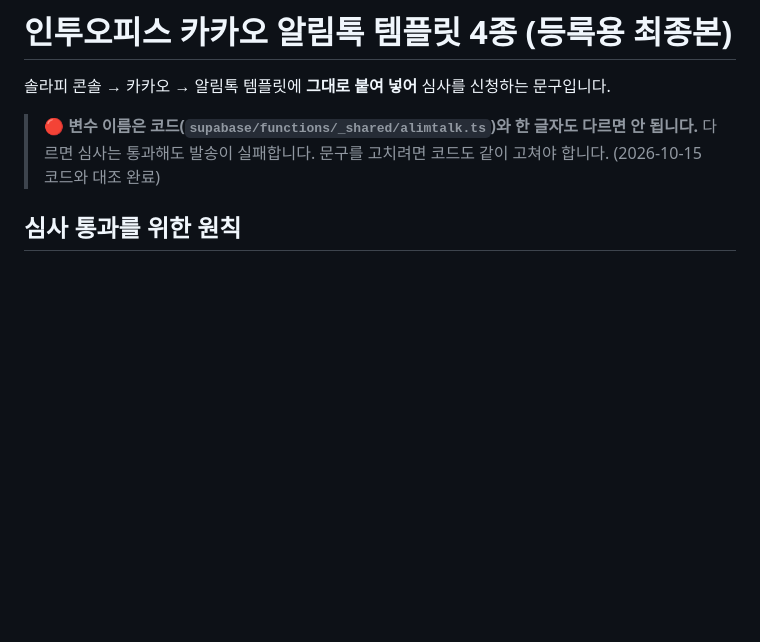
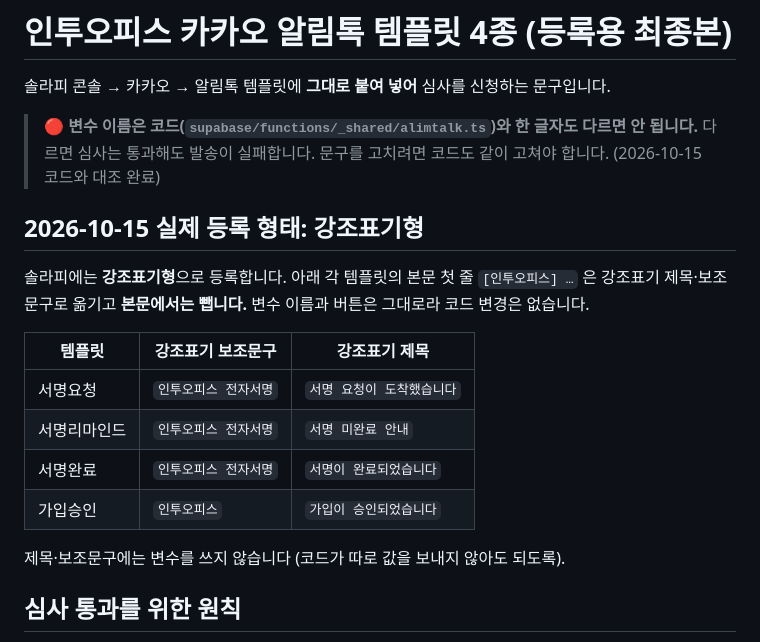
Before and after one commit to intoedu/into-office, a Markdown page: docs/알림톡-템플릿-초안.md, the part around the change. GitHub-like rendering; blank space fills up the shorter version.

Commit message:
알림톡 템플릿 문서: 강조표기형 등록 형태(제목·보조문구) 기록
Co-Authored-By: Claude Opus 5.5 <noreply@anthropic.com>
Claude-Session: https://claude.ai/code/session_01AN26qPWskF75t7eDTajGfQ

```diff
--- a/docs/알림톡-템플릿-초안.md
+++ b/docs/알림톡-템플릿-초안.md
@@ -5,6 +5,20 @@
 > 🔴 **변수 이름은 코드(`supabase/functions/_shared/alimtalk.ts`)와 한 글자도 다르면 안 됩니다.**
 > 다르면 심사는 통과해도 발송이 실패합니다. 문구를 고치려면 코드도 같이 고쳐야 합니다.
 > (2026-10-15 코드와 대조 완료)
+
+## 2026-10-15 실제 등록 형태: 강조표기형
+
+솔라피에는 **강조표기형**으로 등록합니다. 아래 각 템플릿의 본문 첫 줄 `[인투오피스] …` 은
+강조표기 제목·보조문구로 옮기고 **본문에서는 뺍니다.** 변수 이름과 버튼은 그대로라 코드 변경은 없습니다.
+
+| 템플릿 | 강조표기 보조문구 | 강조표기 제목 |
+|---|---|---|
+| 서명요청 | `인투오피스 전자서명` | `서명 요청이 도착했습니다` |
+| 서명리마인드 | `인투오피스 전자서명` | `서명 미완료 안내` |
+| 서명완료 | `인투오피스 전자서명` | `서명이 완료되었습니다` |
+| 가입승인 | `인투오피스` | `가입이 승인되었습니다` |
+
+제목·보조문구에는 변수를 쓰지 않습니다 (코드가 따로 값을 보내지 않아도 되도록).
 
 ## 심사 통과를 위한 원칙
 
```
